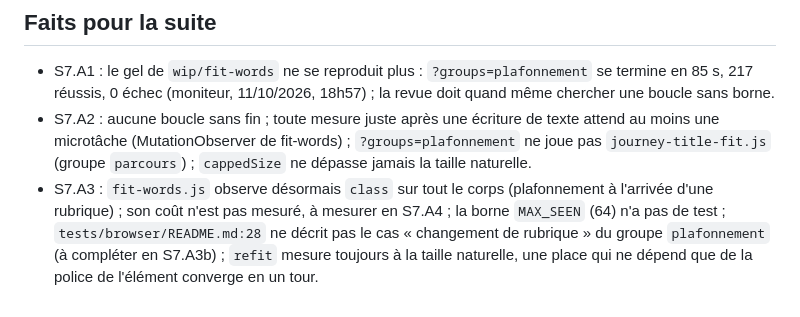
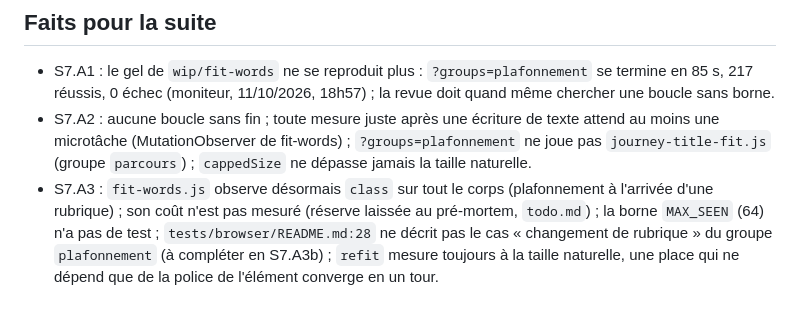
Before and after one commit to Louis-Cagnion/Portfolio, a Markdown page: arbre-s7.md, the part around the change. Drawn GitHub-style.

```diff
--- a/arbre-s7.md
+++ b/arbre-s7.md
@@ -23,4 +23,4 @@ Moniteur : sonnet/high, recommandé et en place depuis la reprise du 11/10/2026
 ## Faits pour la suite
 - S7.A1 : le gel de `wip/fit-words` ne se reproduit plus : `?groups=plafonnement` se termine en 85 s, 217 réussis, 0 échec (moniteur, 11/10/2026, 18h57) ; la revue doit quand même chercher une boucle sans borne.
 - S7.A2 : aucune boucle sans fin ; toute mesure juste après une écriture de texte attend au moins une microtâche (MutationObserver de fit-words) ; `?groups=plafonnement` ne joue pas `journey-title-fit.js` (groupe `parcours`) ; `cappedSize` ne dépasse jamais la taille naturelle.
-- S7.A3 : `fit-words.js` observe désormais `class` sur tout le corps (plafonnement à l'arrivée d'une rubrique) ; son coût n'est pas mesuré, à mesurer en S7.A4 ; la borne `MAX_SEEN` (64) n'a pas de test ; `tests/browser/README.md:28` ne décrit pas le cas « changement de rubrique » du groupe `plafonnement` (à compléter en S7.A3b) ; `refit` mesure toujours à la taille naturelle, une place qui ne dépend que de la police de l'élément converge en un tour.
+- S7.A3 : `fit-words.js` observe désormais `class` sur tout le corps (plafonnement à l'arrivée d'une rubrique) ; son coût n'est pas mesuré (réserve laissée au pré-mortem, `todo.md`) ; la borne `MAX_SEEN` (64) n'a pas de test ; `tests/browser/README.md:28` ne décrit pas le cas « changement de rubrique » du groupe `plafonnement` (à compléter en S7.A3b) ; `refit` mesure toujours à la taille naturelle, une place qui ne dépend que de la police de l'élément converge en un tour.
```
Also changed, not shown: todo.md (+1 -0 lines).
